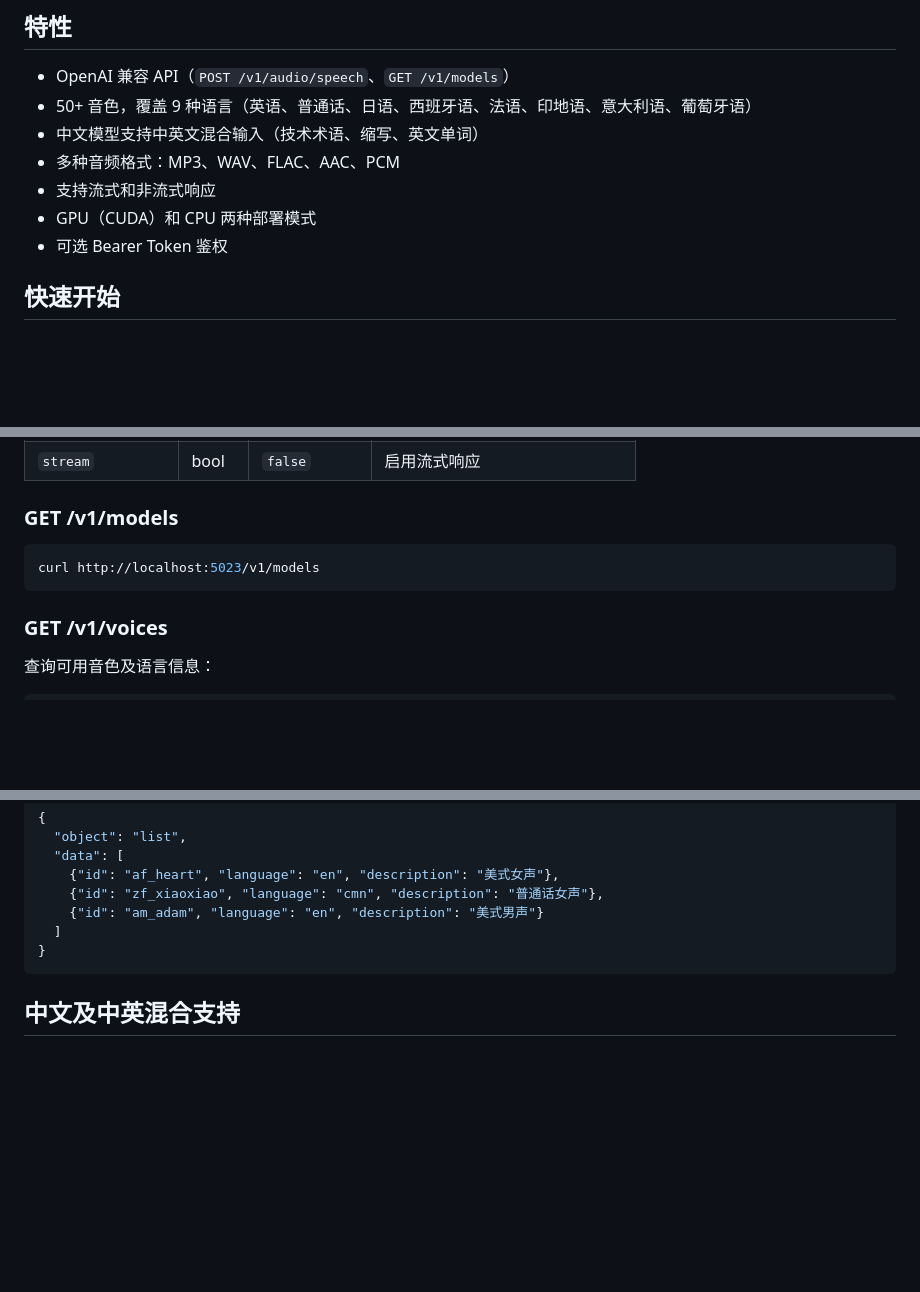
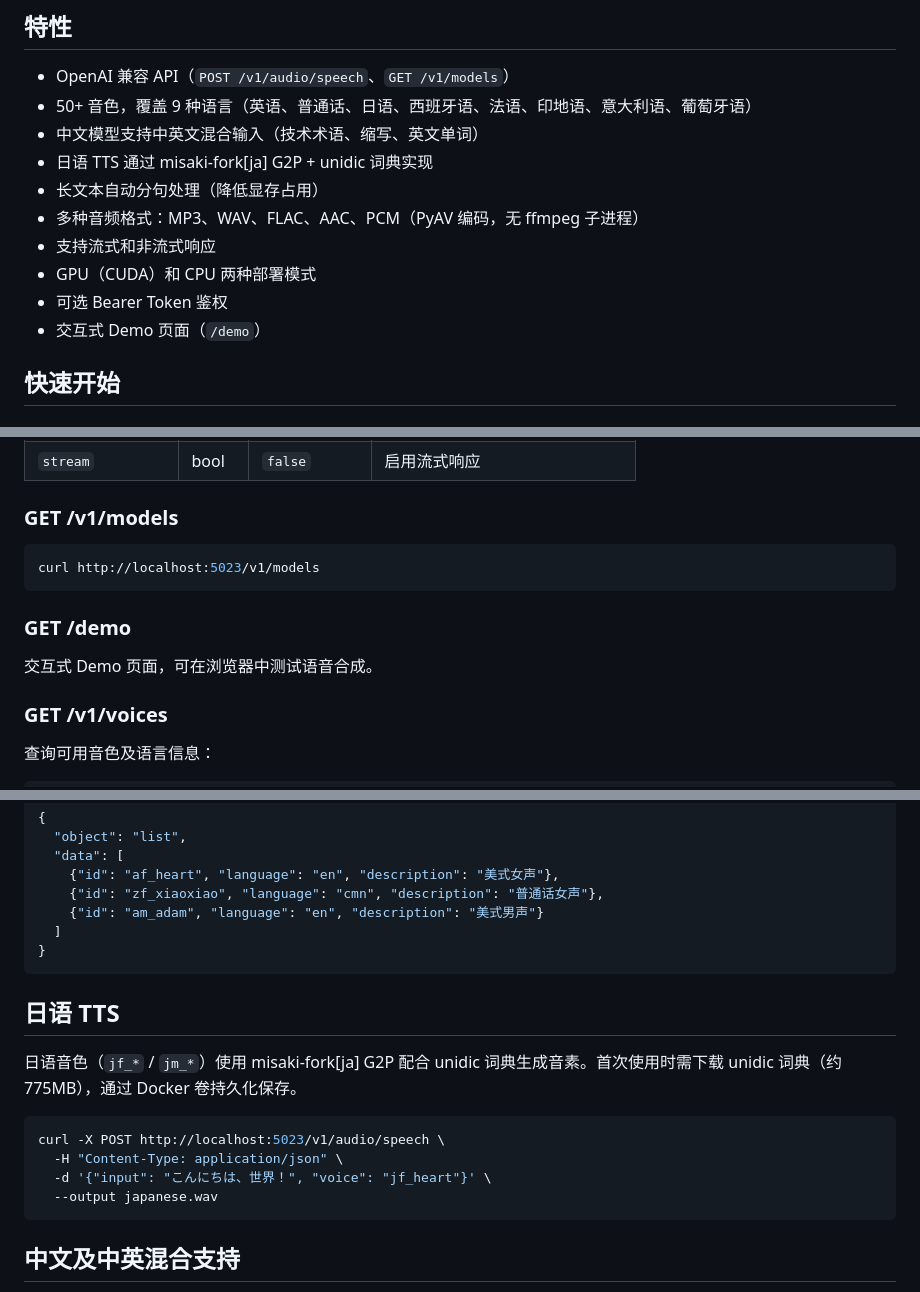
Before and after one commit to abo-chen/kokoro-onnx-API, a Markdown page: README-cn.md, 3 parts joined by grey strips. GitHub-like rendering; blank space fills up the shorter version.

````diff
--- a/README-cn.md
+++ b/README-cn.md
@@ -7,10 +7,13 @@
 - OpenAI 兼容 API（`POST /v1/audio/speech`、`GET /v1/models`）
 - 50+ 音色，覆盖 9 种语言（英语、普通话、日语、西班牙语、法语、印地语、意大利语、葡萄牙语）
 - 中文模型支持中英文混合输入（技术术语、缩写、英文单词）
-- 多种音频格式：MP3、WAV、FLAC、AAC、PCM
+- 日语 TTS 通过 misaki-fork[ja] G2P + unidic 词典实现
+- 长文本自动分句处理（降低显存占用）
+- 多种音频格式：MP3、WAV、FLAC、AAC、PCM（PyAV 编码，无 ffmpeg 子进程）
 - 支持流式和非流式响应
 - GPU（CUDA）和 CPU 两种部署模式
 - 可选 Bearer Token 鉴权
+- 交互式 Demo 页面（`/demo`）
 
 ## 快速开始
 
@@ -98,6 +101,10 @@ curl -X POST http://localhost:5023/v1/audio/speech \
 curl http://localhost:5023/v1/models
 ```
 
+### GET /demo
+
+交互式 Demo 页面，可在浏览器中测试语音合成。
+
 ### GET /v1/voices
 
 查询可用音色及语言信息：
@@ -115,6 +122,17 @@ curl http://localhost:5023/v1/voices
     {"id": "am_adam", "language": "en", "description": "美式男声"}
   ]
 }
+```
+
+## 日语 TTS
+
+日语音色（`jf_*` / `jm_*`）使用 misaki-fork[ja] G2P 配合 unidic 词典生成音素。首次使用时需下载 unidic 词典（约 775MB），通过 Docker 卷持久化保存。
+
+```bash
+curl -X POST http://localhost:5023/v1/audio/speech \
+  -H "Content-Type: application/json" \
+  -d '{"input": "こんにちは、世界！", "voice": "jf_heart"}' \
+  --output japanese.wav
 ```
 
 ## 中文及中英混合支持
````
Also changed, not shown: README.md (+19 -1 lines).
